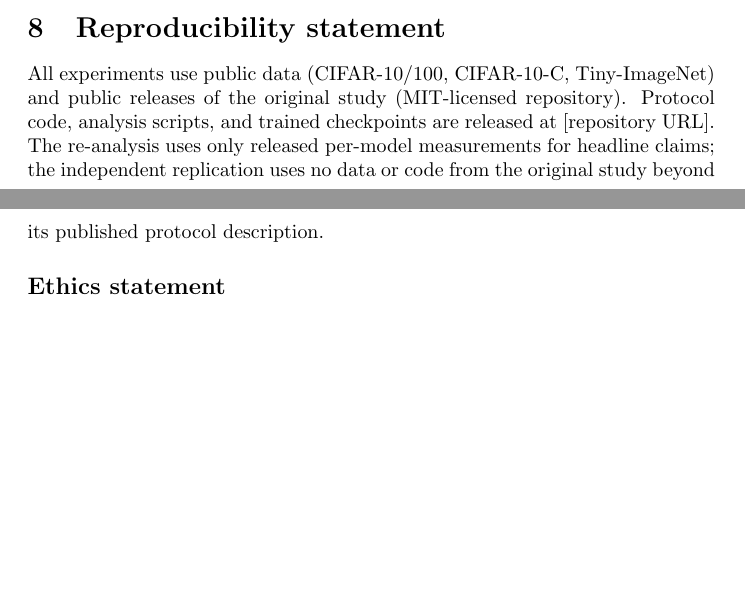
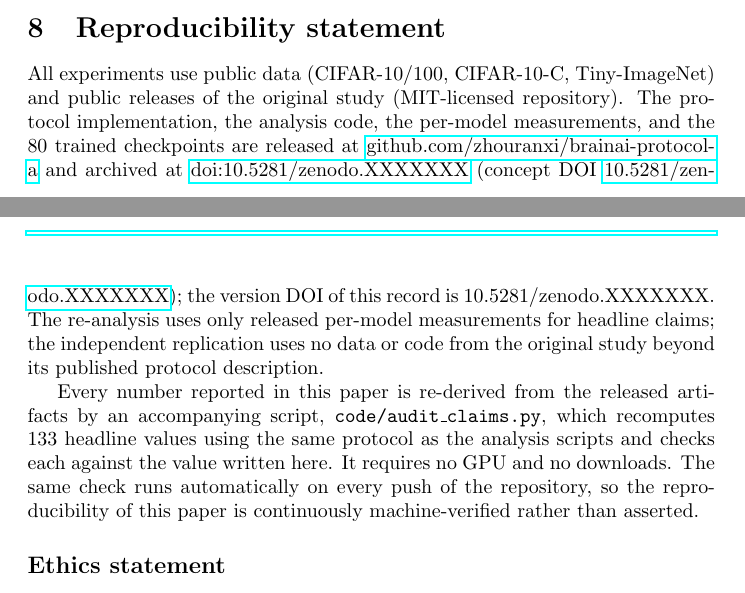
Before and after one commit to zhouranxi/brainai-protocol-a, a LaTeX paper (paper/main.tex): two parts of pages 22 and 23 of 24, joined at a grey line, cut so that both start at the same text, the shorter picture padded with empty space. Compiled offline with pdfLaTeX; a LaTeX package or settings file that is missing is left out; a missing bibliography style is replaced by a similar one.

```diff
--- a/paper/main.tex
+++ b/paper/main.tex
@@ -528,7 +528,9 @@
 \section{Reproducibility statement}
 \label{sec:repro}
 
-All experiments use public data (CIFAR-10/100, CIFAR-10-C, Tiny-ImageNet) and public releases of the original study (MIT-licensed repository). Protocol code, analysis scripts, and trained checkpoints are released at [repository URL]. The re-analysis uses only released per-model measurements for headline claims; the independent replication uses no data or code from the original study beyond its published protocol description.
+All experiments use public data (CIFAR-10/100, CIFAR-10-C, Tiny-ImageNet) and public releases of the original study (MIT-licensed repository). The protocol implementation, the analysis code, the per-model measurements, and the 80 trained checkpoints are released at \href{https://github.com/zhouranxi/brainai-protocol-a}{github.com/zhouranxi/brainai-protocol-a} and archived at \href{https://doi.org/10.5281/zenodo.XXXXXXX}{doi:10.5281/zenodo.XXXXXXX} (concept DOI \href{https://doi.org/10.5281/zenodo.XXXXXXX}{10.5281/zenodo.XXXXXXX}); the version DOI of this record is 10.5281/zenodo.XXXXXXX. The re-analysis uses only released per-model measurements for headline claims; the independent replication uses no data or code from the original study beyond its published protocol description.
+
+Every number reported in this paper is re-derived from the released artifacts by an accompanying script, \texttt{code/audit\_claims.py}, which recomputes 133 headline values using the same protocol as the analysis scripts and checks each against the value written here. It requires no GPU and no downloads. The same check runs automatically on every push of the repository, so the reproducibility of this paper is continuously machine-verified rather than asserted.
 
 \subsection*{Ethics statement}
 
```
